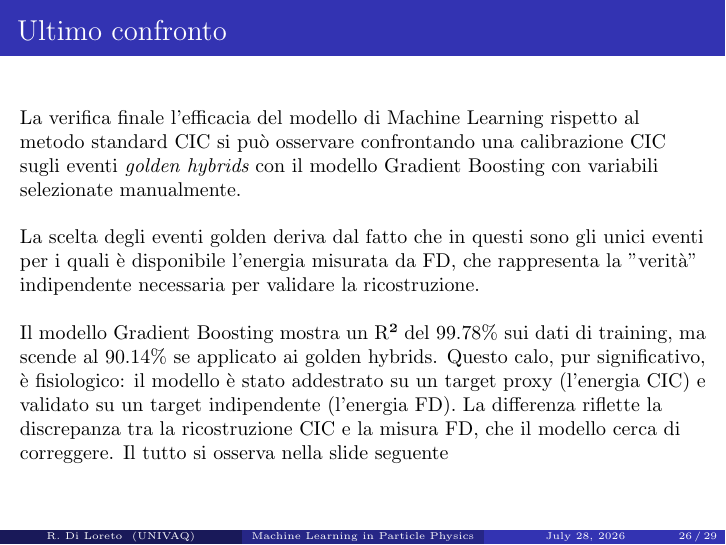
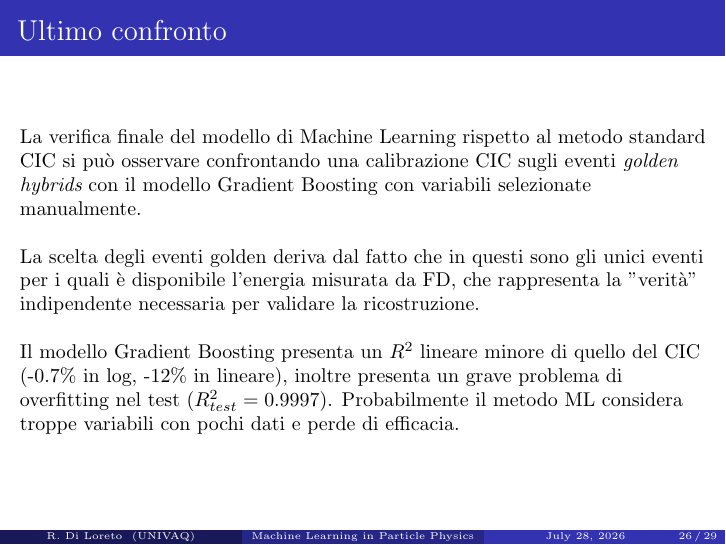
Before and after one commit to robdilor/advsimtech_rdl_esame, LaTeX slides (Presentazione.tex): page 26 of 29. Compiled offline with pdfLaTeX.

Commit message:
fix: 27/07/2026

```diff
--- a/Presentazione.tex
+++ b/Presentazione.tex
@@ -278,13 +278,13 @@ Dall'analisi di tutti i modelli possiamo trarre conclusioni interessanti:
 \end{frame}
 
 \begin{frame}{Ultimo confronto}
-La verifica finale l'efficacia del modello di Machine Learning rispetto al metodo standard CIC si può osservare confrontando una calibrazione CIC sugli eventi \emph{golden hybrids} con il modello Gradient Boosting con variabili selezionate manualmente.
+La verifica finale del modello di Machine Learning rispetto al metodo standard CIC si può osservare confrontando una calibrazione CIC sugli eventi \emph{golden hybrids} con il modello Gradient Boosting con variabili selezionate manualmente.
 \bigskip
 
 La scelta degli eventi golden deriva dal fatto che in questi sono gli unici eventi per i quali è disponibile l'energia misurata da FD, che rappresenta la "verità" indipendente necessaria per validare la ricostruzione.
 \bigskip
 
-Il modello Gradient Boosting mostra un R² del 99.78\% sui dati di training, ma scende al 90.14\% se applicato ai golden hybrids. Questo calo, pur significativo, è fisiologico: il modello è stato addestrato su un target proxy (l'energia CIC) e validato su un target indipendente (l'energia FD). La differenza riflette la discrepanza tra la ricostruzione CIC e la misura FD, che il modello cerca di correggere. Il tutto si osserva nella slide seguente
+Il modello Gradient Boosting presenta un $R^2$ lineare minore di quello del CIC (-0.7\% in log, -12\% in lineare), inoltre presenta un grave problema di overfitting nel test ($R^2_{test}=0.9997$). Probabilmente il metodo ML considera troppe variabili con pochi dati e perde di efficacia.
 \end{frame}
 
 \begin{frame}
```
Also changed, not shown: results/confronto_CIC_vs_GBM_golden.png, 4 other files.
